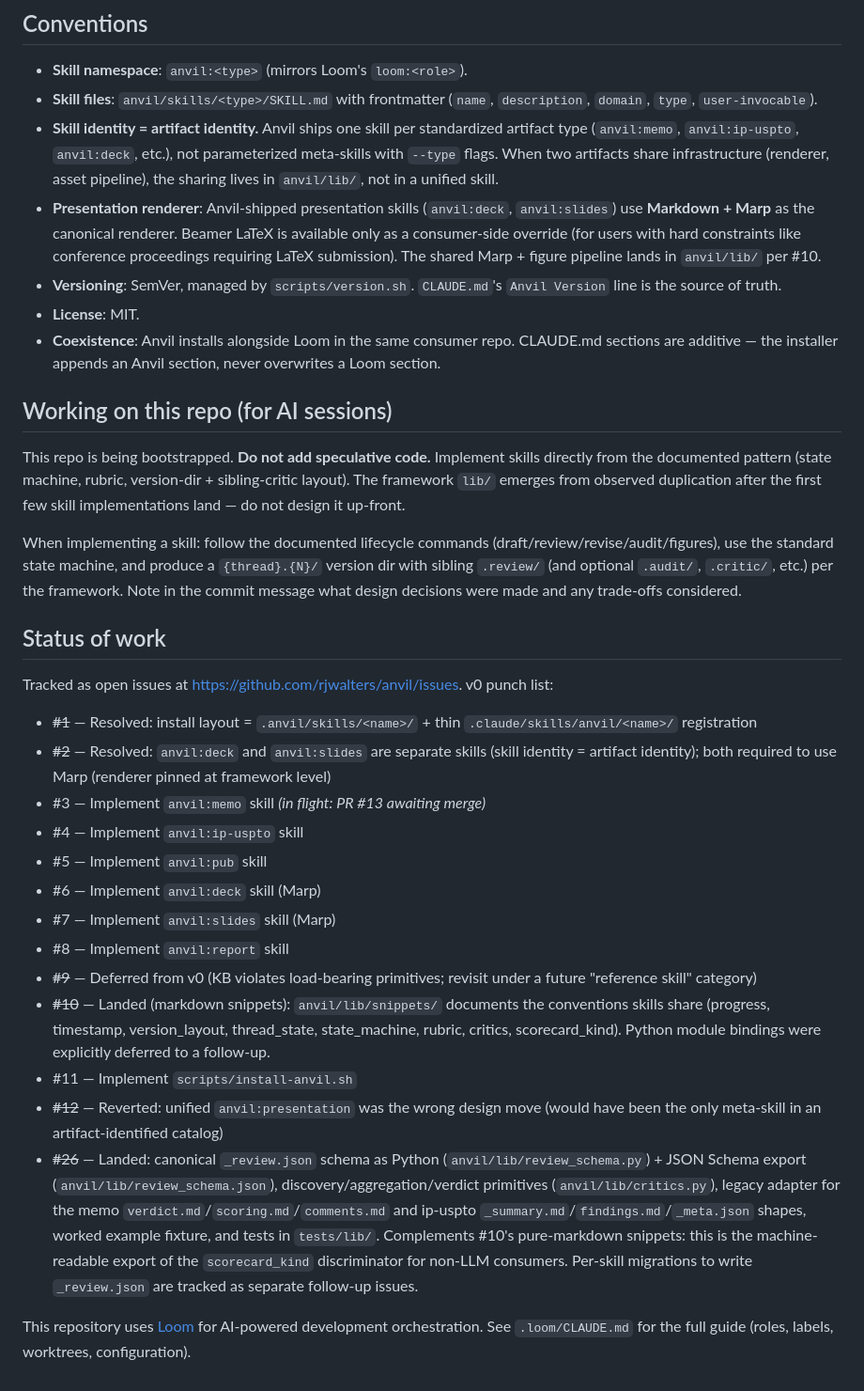
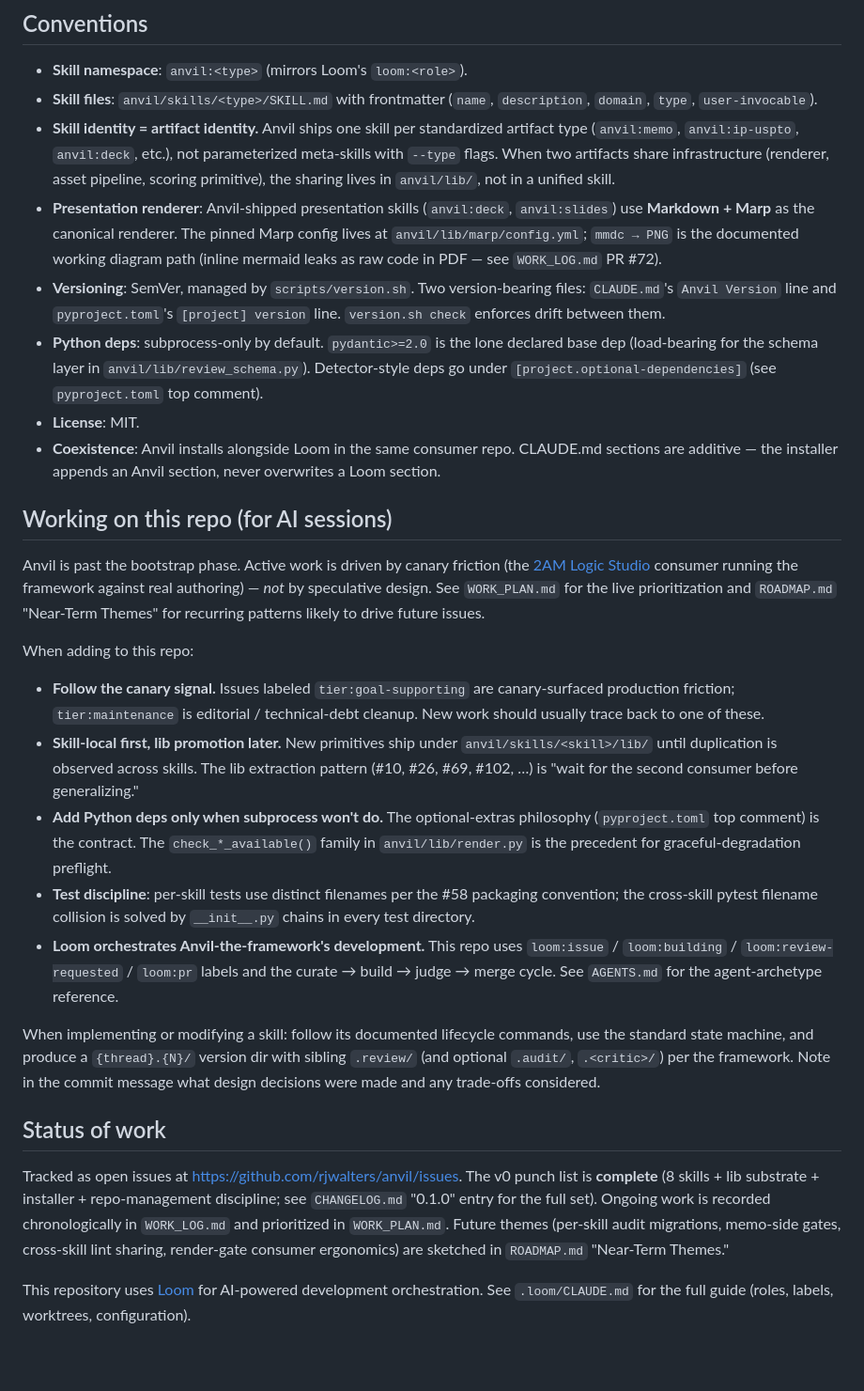
Before and after one commit to rjwalters/anvil, a Markdown page: CLAUDE.md, the part around one of its changes. Shown at 94% size. GitHub-like rendering; blank space fills up the shorter version.

```diff
--- a/CLAUDE.md
+++ b/CLAUDE.md
@@ -38,35 +74,30 @@ scripts/
 
 - **Skill namespace**: `anvil:<type>` (mirrors Loom's `loom:<role>`).
 - **Skill files**: `anvil/skills/<type>/SKILL.md` with frontmatter (`name`, `description`, `domain`, `type`, `user-invocable`).
-- **Skill identity = artifact identity.** Anvil ships one skill per standardized artifact type (`anvil:memo`, `anvil:ip-uspto`, `anvil:deck`, etc.), not parameterized meta-skills with `--type` flags. When two artifacts share infrastructure (renderer, asset pipeline), the sharing lives in `anvil/lib/`, not in a unified skill.
-- **Presentation renderer**: Anvil-shipped presentation skills (`anvil:deck`, `anvil:slides`) use **Markdown + Marp** as the canonical renderer. Beamer LaTeX is available only as a consumer-side override (for users with hard constraints like conference proceedings requiring LaTeX submission). The shared Marp + figure pipeline lands in `anvil/lib/` per #10.
-- **Versioning**: SemVer, managed by `scripts/version.sh`. `CLAUDE.md`'s `Anvil Version` line is the source of truth.
+- **Skill identity = artifact identity.** Anvil ships one skill per standardized artifact type (`anvil:memo`, `anvil:ip-uspto`, `anvil:deck`, etc.), not parameterized meta-skills with `--type` flags. When two artifacts share infrastructure (renderer, asset pipeline, scoring primitive), the sharing lives in `anvil/lib/`, not in a unified skill.
+- **Presentation renderer**: Anvil-shipped presentation skills (`anvil:deck`, `anvil:slides`) use **Markdown + Marp** as the canonical renderer. The pinned Marp config lives at `anvil/lib/marp/config.yml`; `mmdc → PNG` is the documented working diagram path (inline mermaid leaks as raw code in PDF — see `WORK_LOG.md` PR #72).
+- **Versioning**: SemVer, managed by `scripts/version.sh`. Two version-bearing files: `CLAUDE.md`'s `Anvil Version` line and `pyproject.toml`'s `[project] version` line. `version.sh check` enforces drift between them.
+- **Python deps**: subprocess-only by default. `pydantic>=2.0` is the lone declared base dep (load-bearing for the schema layer in `anvil/lib/review_schema.py`). Detector-style deps go under `[project.optional-dependencies]` (see `pyproject.toml` top comment).
 - **License**: MIT.
 - **Coexistence**: Anvil installs alongside Loom in the same consumer repo. CLAUDE.md sections are additive — the installer appends an Anvil section, never overwrites a Loom section.
 
 ## Working on this repo (for AI sessions)
 
-This repo is being bootstrapped. **Do not add speculative code.** Implement skills directly from the documented pattern (state machine, rubric, version-dir + sibling-critic layout). The framework `lib/` emerges from observed duplication after the first few skill implementations land — do not design it up-front.
+Anvil is past the bootstrap phase. Active work is driven by canary friction (the [2AM Logic Studio](https://2amlogic.com) consumer running the framework against real authoring) — *not* by speculative design. See `WORK_PLAN.md` for the live prioritization and `ROADMAP.md` "Near-Term Themes" for recurring patterns likely to drive future issues.
 
-When implementing a skill: follow the documented lifecycle commands (draft/review/revise/audit/figures), use the standard state machine, and produce a `{thread}.{N}/` version dir with sibling `.review/` (and optional `.audit/`, `.critic/`, etc.) per the framework. Note in the commit message what design decisions were made and any trade-offs considered.
+When adding to this repo:
+
+- **Follow the canary signal.** Issues labeled `tier:goal-supporting` are canary-surfaced production friction; `tier:maintenance` is editorial / technical-debt cleanup. New work should usually trace back to one of these.
+- **Skill-local first, lib promotion later.** New primitives ship under `anvil/skills/<skill>/lib/` until duplication is observed across skills. The lib extraction pattern (#10, #26, #69, #102, …) is "wait for the second consumer before generalizing."
+- **Add Python deps only when subprocess won't do.** The optional-extras philosophy (`pyproject.toml` top comment) is the contract. The `check_*_available()` family in `anvil/lib/render.py` is the precedent for graceful-degradation preflight.
+- **Test discipline**: per-skill tests use distinct filenames per the #58 packaging convention; the cross-skill pytest filename collision is solved by `__init__.py` chains in every test directory.
+- **Loom orchestrates Anvil-the-framework's development.** This repo uses `loom:issue` / `loom:building` / `loom:review-requested` / `loom:pr` labels and the curate → build → judge → merge cycle. See `AGENTS.md` for the agent-archetype reference.
+
+When implementing or modifying a skill: follow its documented lifecycle commands, use the standard state machine, and produce a `{thread}.{N}/` version dir with sibling `.review/` (and optional `.audit/`, `.<critic>/`) per the framework. Note in the commit message what design decisions were made and any trade-offs considered.
 
 ## Status of work
 
-Tracked as open issues at https://github.com/rjwalters/anvil/issues. v0 punch list:
-
-- ~~#1~~ — Resolved: install layout = `.anvil/skills/<name>/` + thin `.claude/skills/anvil/<name>/` registration
-- ~~#2~~ — Resolved: `anvil:deck` and `anvil:slides` are separate skills (skill identity = artifact identity); both required to use Marp (renderer pinned at framework level)
-- #3 — Implement `anvil:memo` skill *(in flight: PR #13 awaiting merge)*
-- #4 — Implement `anvil:ip-uspto` skill
-- #5 — Implement `anvil:pub` skill
-- #6 — Implement `anvil:deck` skill (Marp)
-- #7 — Implement `anvil:slides` skill (Marp)
-- #8 — Implement `anvil:report` skill
-- ~~#9~~ — Deferred from v0 (KB violates load-bearing primitives; revisit under a future "reference skill" category)
-- ~~#10~~ — Landed (markdown snippets): `anvil/lib/snippets/` documents the conventions skills share (progress, timestamp, version_layout, thread_state, state_machine, rubric, critics, scorecard_kind). Python module bindings were explicitly deferred to a follow-up.
-- #11 — Implement `scripts/install-anvil.sh`
-- ~~#12~~ — Reverted: unified `anvil:presentation` was the wrong design move (would have been the only meta-skill in an artifact-identified catalog)
-- ~~#26~~ — Landed: canonical `_review.json` schema as Python (`anvil/lib/review_schema.py`) + JSON Schema export (`anvil/lib/review_schema.json`), discovery/aggregation/verdict primitives (`anvil/lib/critics.py`), legacy adapter for the memo `verdict.md`/`scoring.md`/`comments.md` and ip-uspto `_summary.md`/`findings.md`/`_meta.json` shapes, worked example fixture, and tests in `tests/lib/`. Complements #10's pure-markdown snippets: this is the machine-readable export of the `scorecard_kind` discriminator for non-LLM consumers. Per-skill migrations to write `_review.json` are tracked as separate follow-up issues.
+Tracked as open issues at https://github.com/rjwalters/anvil/issues. The v0 punch list is **complete** (8 skills + lib substrate + installer + repo-management discipline; see `CHANGELOG.md` "0.1.0" entry for the full set). Ongoing work is recorded chronologically in `WORK_LOG.md` and prioritized in `WORK_PLAN.md`. Future themes (per-skill audit migrations, memo-side gates, cross-skill lint sharing, render-gate consumer ergonomics) are sketched in `ROADMAP.md` "Near-Term Themes."
 
 <!-- BEGIN LOOM ORCHESTRATION -->
 This repository uses [Loom](https://github.com/rjwalters/loom) for AI-powered development orchestration. See `.loom/CLAUDE.md` for the full guide (roles, labels, worktrees, configuration).
```
Also changed, not shown: other parts of CLAUDE.md (+46 -10 lines).
